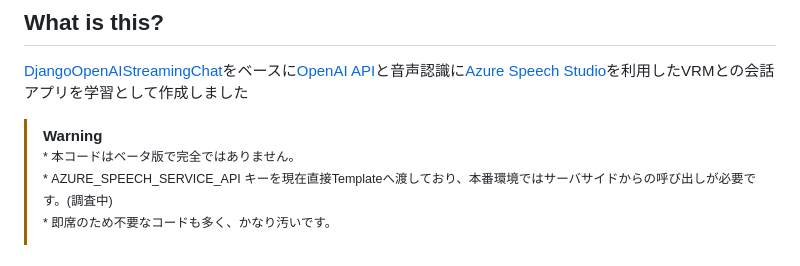
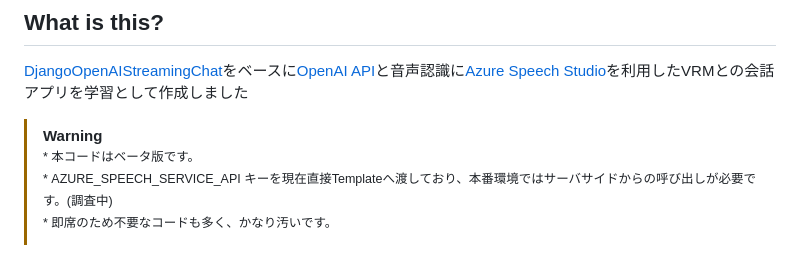
Before and after one commit to MITSUHIRO-KURIKI/DjangoOpenAIVRMChat, a Markdown page: README.md, the part around the change. Rendered like a GitHub page.

```diff
--- a/README.md
+++ b/README.md
@@ -6,7 +6,7 @@
 ## What is this?
 [DjangoOpenAIStreamingChat](https://github.com/MITSUHIRO-KURIKI/DjangoOpenAIStreamingChat/ "DjangoOpenAIStreamingChat")をベースに[OpenAI API](https://openai.com/blog/openai-api "OpenAI API")と音声認識に[Azure Speech Studio](https://azure.microsoft.com/ja-jp/products/ai-services/ai-speech "Azure Speech Studio")を利用したVRMとの会話アプリを学習として作成しました
 > [!WARNING]
-> <sup>* 本コードはベータ版で完全ではありません。</sup>
+> <sup>* 本コードはベータ版です。</sup>
 > <sup>* AZURE_SPEECH_SERVICE_API キーを現在直接Templateへ渡しており、本番環境ではサーバサイドからの呼び出しが必要です。(調査中)</sup>
 > <sup>* 即席のため不要なコードも多く、かなり汚いです。</sup>
 
```
